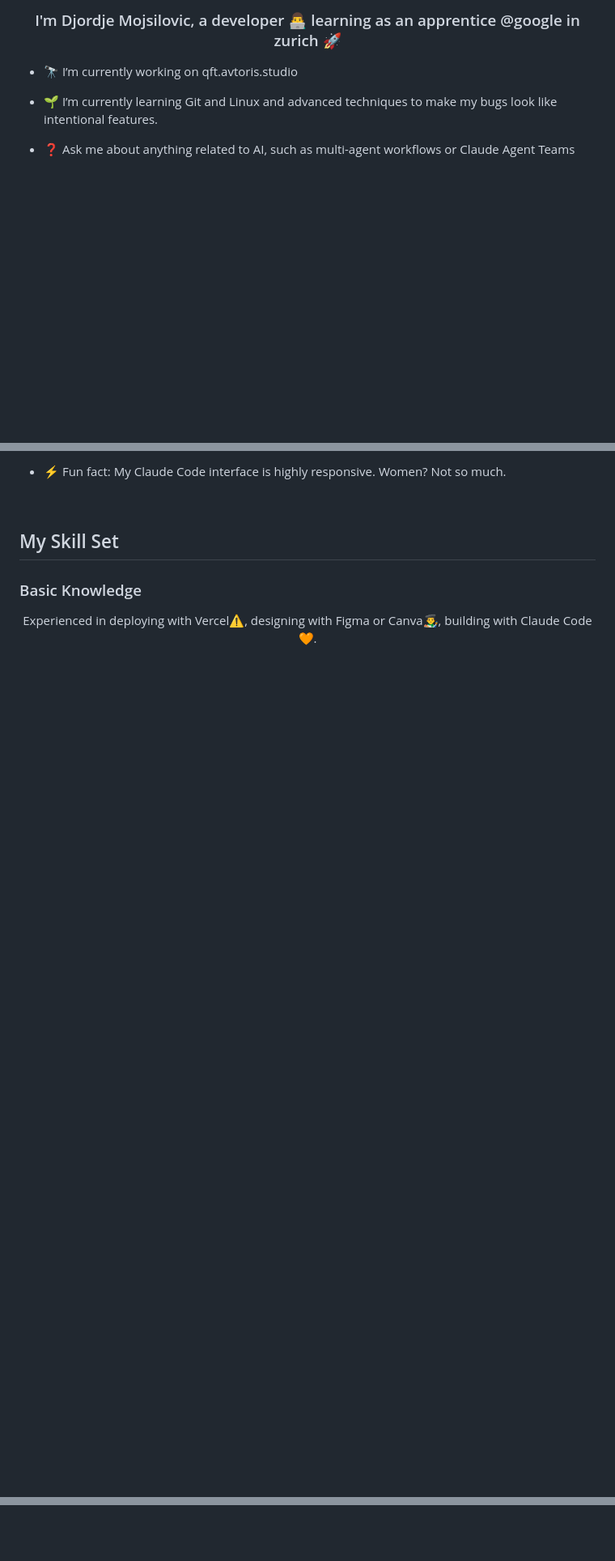
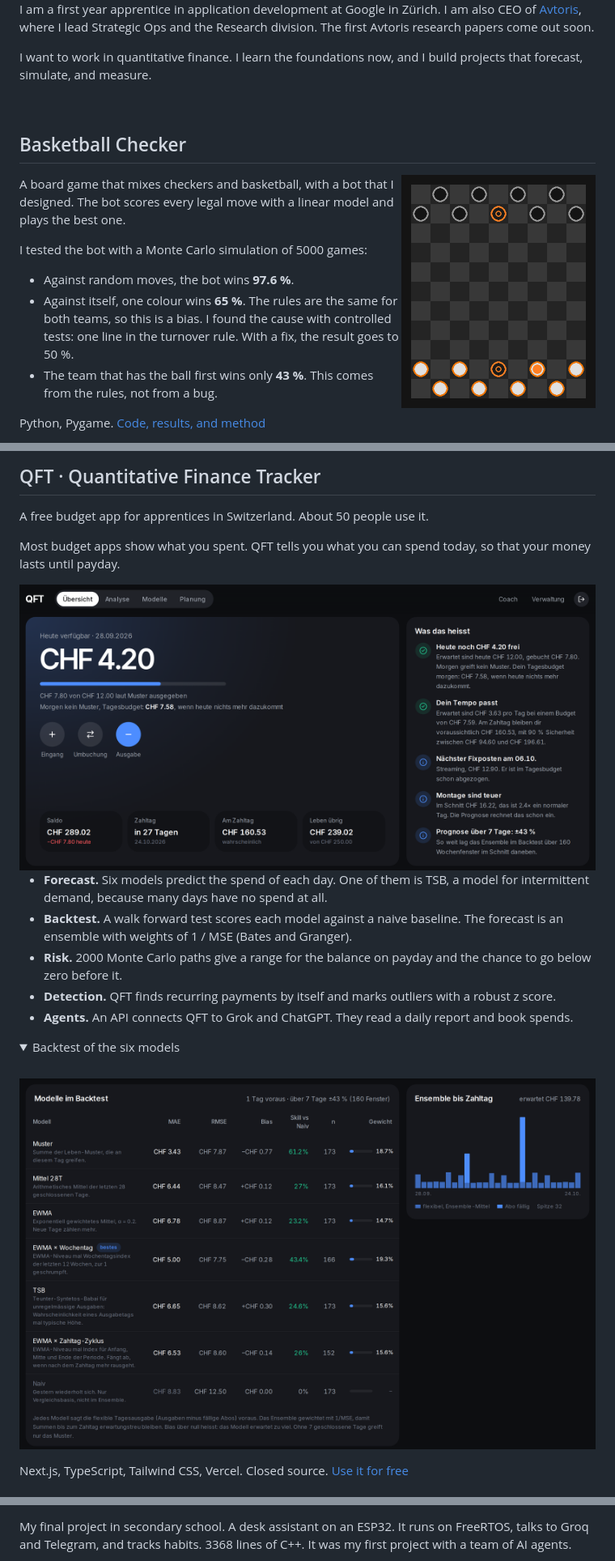
Before and after one commit to DjordjeMojsilovic/DjordjeMojsilovic, a Markdown page: README.md, 3 parts joined by grey strips. Shown at 81% size. Drawn GitHub-style; pictures changed too: assets/basketball-checker.gif (added), assets/qft-models.png (added), assets/qft-overview.png (added); folded sections open; blank space fills up the shorter version.

Commit message:
adding newest Update

```diff
--- a/README.md
+++ b/README.md
@@ -1,14 +5,21 @@
 
+I am a first year apprentice in application development at Google in Zürich. I am also CEO of [Avtoris](https://avtoris.studio), where I lead Strategic Ops and the Research division. The first Avtoris research papers come out soon.
 
+I want to work in quantitative finance. I learn the foundations now, and I build projects that forecast, simulate, and measure.
 
-### <div align="center">I'm Djordje Mojsilovic, a developer 👨‍💻 learning as an apprentice @google in zurich 🚀</div>
+<br>
 
+## Basketball Checker
 
-- 🔭 I’m currently working on qft.avtoris.studio
+<img src="assets/basketball-checker.gif" alt="The bot plays against itself" width="240" align="right">
 
+A board game that mixes checkers and basketball, with a bot that I designed. The bot scores every legal move with a linear model and plays the best one.
 
-- 🌱 I’m currently learning Git and Linux and advanced techniques to make my bugs look like intentional features.
+I tested the bot with a Monte Carlo simulation of 5000 games:
 
+* Against random moves, the bot wins **97.6 %**.
+* Against itself, one colour wins **65 %**. The rules are the same for both teams, so this is a bias. I found the cause with controlled tests: one line in the turnover rule. With a fix, the result goes to 50 %.
+* The team that has the ball first wins only **43 %**. This comes from the rules, not from a bug.
 
-- ❓ Ask me about anything related to AI, such as multi-agent workflows or Claude Agent Teams
+Python, Pygame. [Code, results, and method](https://github.com/DjordjeMojsilovic/basketball_checker)
 
@@ -15,17 +28,25 @@
 
-- ⚡ Fun fact: My Claude Code interface is highly responsive. Women? Not so much.
+## QFT · Quantitative Finance Tracker
 
+A free budget app for apprentices in Switzerland. About 50 people use it.
 
-<br/>
+Most budget apps show what you spent. QFT tells you what you can spend today, so that your money lasts until payday.
 
+<img src="assets/qft-overview.png" alt="QFT dashboard" width="100%">
 
-## My Skill Set
+* **Forecast.** Six models predict the spend of each day. One of them is TSB, a model for intermittent demand, because many days have no spend at all.
+* **Backtest.** A walk forward test scores each model against a naive baseline. The forecast is an ensemble with weights of 1 / MSE (Bates and Granger).
+* **Risk.** 2000 Monte Carlo paths give a range for the balance on payday and the chance to go below zero before it.
+* **Detection.** QFT finds recurring payments by itself and marks outliers with a robust z score.
+* **Agents.** An API connects QFT to Grok and ChatGPT. They read a daily report and book spends.
 
+<details>
+<summary>Backtest of the six models</summary>
+<br>
+<img src="assets/qft-models.png" alt="QFT model backtest table" width="100%">
+</details>
 
-### Basic Knowledge
-<div align="center">
-Experienced in deploying with Vercel⚠️, designing with Figma or Canva👨‍🎨, building with Claude Code🧡.
-</div>
+Next.js, TypeScript, Tailwind CSS, Vercel. Closed source. [Use it for free](https://qft.avtoris.studio)
 
-<br/>
+<br>
 
@@ -35,2 +54,3 @@ Experienced in deploying with Vercel⚠️, designing with Figma or Canva👨‍
 
+My final project in secondary school. A desk assistant on an ESP32. It runs on FreeRTOS, talks to Groq and Telegram, and tracks habits. 3368 lines of C++. It was my first project with a team of AI agents.
 
```
Also changed, not shown: other parts of README.md (+17 -9 lines), 2 other files.
